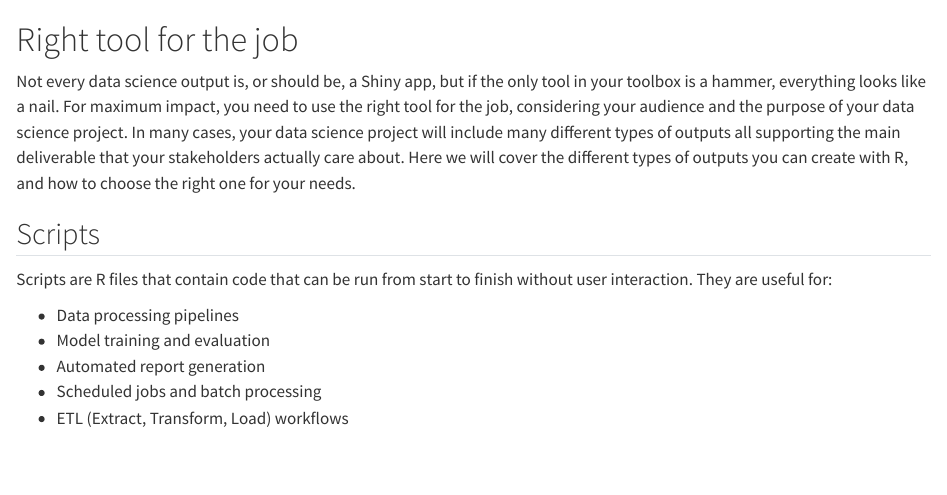
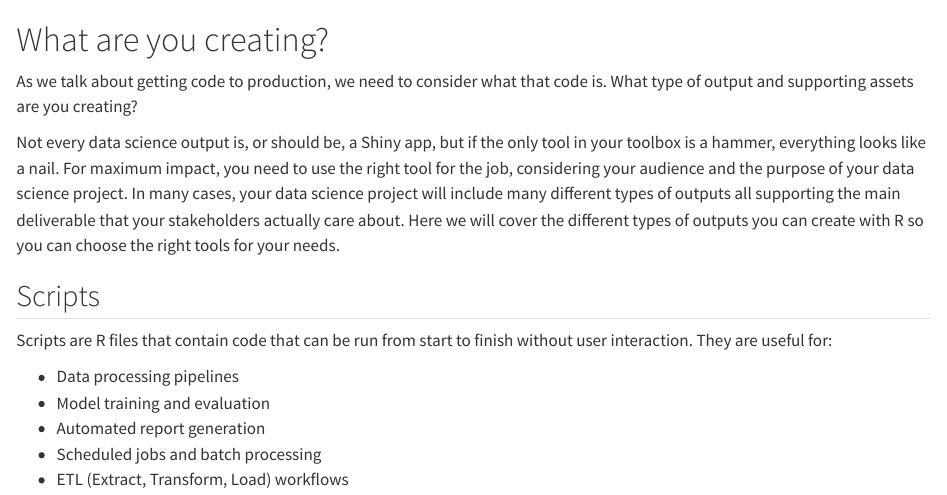
Before and after one commit to hadley/r-in-production, a Quarto document (right-tool.qmd): the page in a window 1100 px wide, from its top. Rendered offline with R 4.5, knitr and Pandoc in place of Quarto, with nearby package versions.

```diff
--- a/_quarto.yml
+++ b/_quarto.yml
@@ -17,6 +17,7 @@
     - introduction.qmd
     - whole-game.qmd
     - project-life.qmd
+    - right-tool.qmd
 
     - part: getting-to-production.qmd
       chapters:
@@ -27,7 +28,6 @@
     - part: production-code.qmd
       chapters:
         - another-machine.qmd
-        - right-tool.qmd
         - auth.qmd
         - optimize.qmd
         - logging.qmd
--- a/right-tool.qmd
+++ b/right-tool.qmd
@@ -1,8 +1,8 @@
-# Right tool for the job
+# What are you creating?
 
-<!--# TODO: This page needs some direction. Revisit and make this more than an overview of packages? -->
+As we talk about getting code to production, we need to consider what that code is. What type of output and supporting assets are you creating?
 
-Not every data science output is, or should be, a Shiny app, but if the only tool in your toolbox is a hammer, everything looks like a nail. For maximum impact, you need to use the right tool for the job, considering your audience and the purpose of your data science project. In many cases, your data science project will include many different types of outputs all supporting the main deliverable that your stakeholders actually care about. Here we will cover the different types of outputs you can create with R, and how to choose the right one for your needs.
+Not every data science output is, or should be, a Shiny app, but if the only tool in your toolbox is a hammer, everything looks like a nail. For maximum impact, you need to use the right tool for the job, considering your audience and the purpose of your data science project. In many cases, your data science project will include many different types of outputs all supporting the main deliverable that your stakeholders actually care about. Here we will cover the different types of outputs you can create with R so you can choose the right tools for your needs.
 
 <!--# TODO: Would diagrams be helpful here?  -->
 
```
